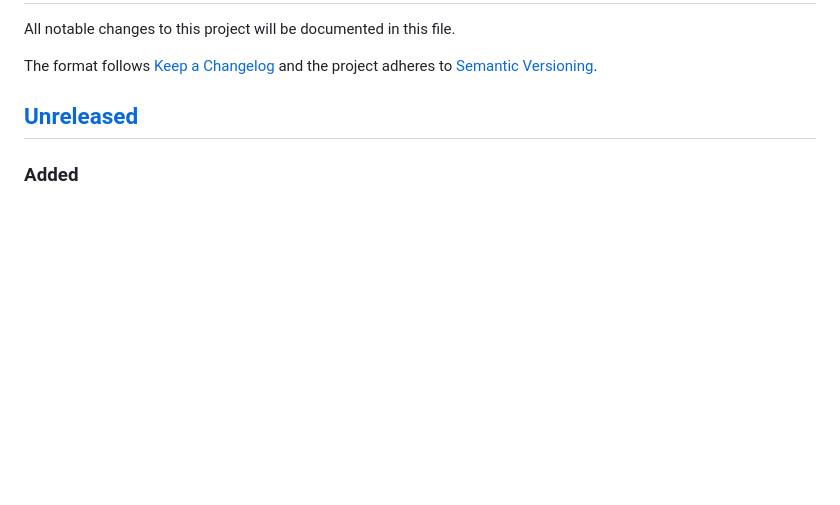
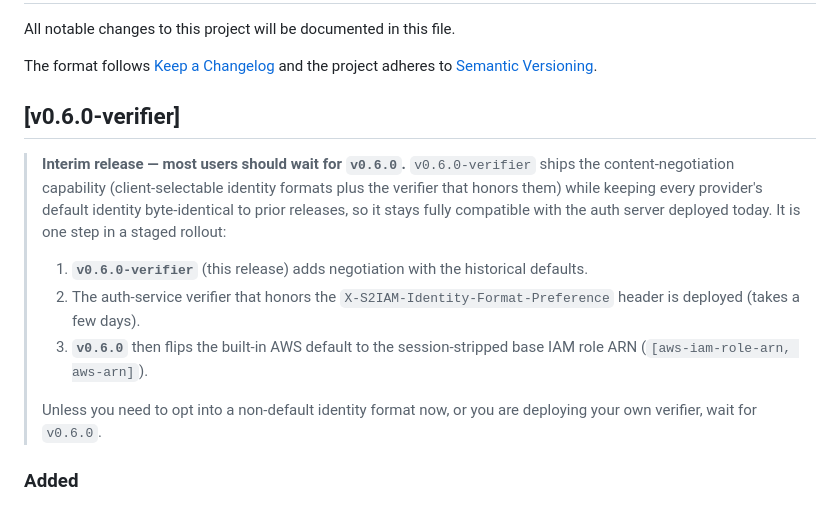
Before and after one commit to singlestore-labs/singlestore-auth-iam, a Markdown page: CHANGELOG.md, the part around the change. GitHub-like rendering; blank space fills up the shorter version.

Commit message:
docs(changelog): name this interim release v0.6.0-verifier; advise waiting for v0.6.0
Rename the Unreleased section to v0.6.0-verifier and add an interim-release note: it
ships content negotiation with the historical defaults (compatible with today's server),
and is a step in the staged rollout where v0.6.0 later flips the AWS default to the base
IAM role ARN. Most users should wait for v0.6.0.

Co-authored-by: Cursor <cursoragent@cursor.com>

```diff
--- a/CHANGELOG.md
+++ b/CHANGELOG.md
@@ -4,7 +4,22 @@ All notable changes to this project will be documented in this file.
 
 The format follows [Keep a Changelog](https://keepachangelog.com/en/1.0.0/) and the project adheres to [Semantic Versioning](https://semver.org/).
 
-## [Unreleased]
+## [v0.6.0-verifier]
+
+> **Interim release — most users should wait for `v0.6.0`.** `v0.6.0-verifier` ships the
+> content-negotiation capability (client-selectable identity formats plus the verifier that
+> honors them) while keeping every provider's default identity byte-identical to prior
+> releases, so it stays fully compatible with the auth server deployed today. It is one step
+> in a staged rollout:
+> 1. **`v0.6.0-verifier`** (this release) adds negotiation with the historical defaults.
+> 2. The auth-service verifier that honors the `X-S2IAM-Identity-Format-Preference` header is
+>    deployed (takes a few days).
+> 3. **`v0.6.0`** then flips the built-in AWS default to the session-stripped base IAM role
+>    ARN (`[aws-iam-role-arn, aws-arn]`).
+>
+> Unless you need to opt into a non-default identity format now, or you are deploying your own
+> verifier, wait for `v0.6.0`.
+
 ### Added
 - **Client-selectable identity-format preference lists (content negotiation).** Clients
   may now request an ordered list of identity representations; the verifier picks the
```
